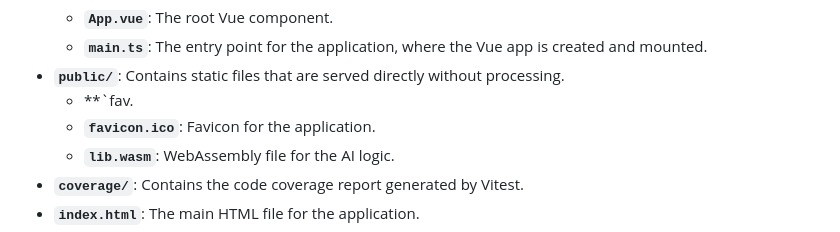
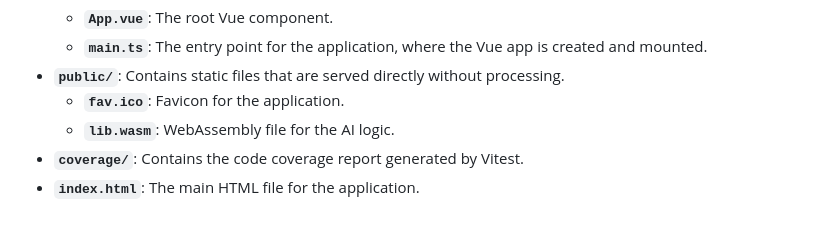
Before and after one commit to maforn/BackgammonSocialSiteSWE, a Markdown page: client/README.md, the part around one of its changes. Drawn GitHub-style.

Commit message:
scrum team update readme

```diff
--- a/client/README.md
+++ b/client/README.md
@@ -64,8 +66,7 @@ The `client` folder is structured to support a Vue 3 application using Vite as t
   - **`App.vue`**: The root Vue component.
   - **`main.ts`**: The entry point for the application, where the Vue app is created and mounted.
 - **`public/`**: Contains static files that are served directly without processing.
-  - **`fav.
-  - **`favicon.ico`**: Favicon for the application.
+  - **`fav.ico`**: Favicon for the application.
   - **`lib.wasm`**: WebAssembly file for the AI logic.
 - **`coverage/`**: Contains the code coverage report generated by Vitest.
 - **`index.html`**: The main HTML file for the application.
```
Also changed, not shown: other parts of client/README.md (+69 -0 lines), server/README.md (+1 -1 lines).
